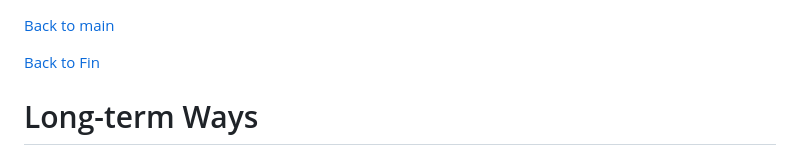
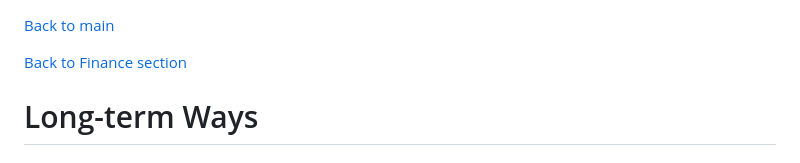
Before and after one commit to ltsz16/self-preparedness, a Markdown page: fin/extraincome.md, the part around the change. GitHub-like rendering.

```diff
--- a/fin/extraincome.md
+++ b/fin/extraincome.md
@@ -1,6 +1,6 @@
 [Back to main](../README.md)
 
-[Back to Fin](fin.md)
+[Back to Finance section](fin.md)
 
 
 Long-term Ways
```
